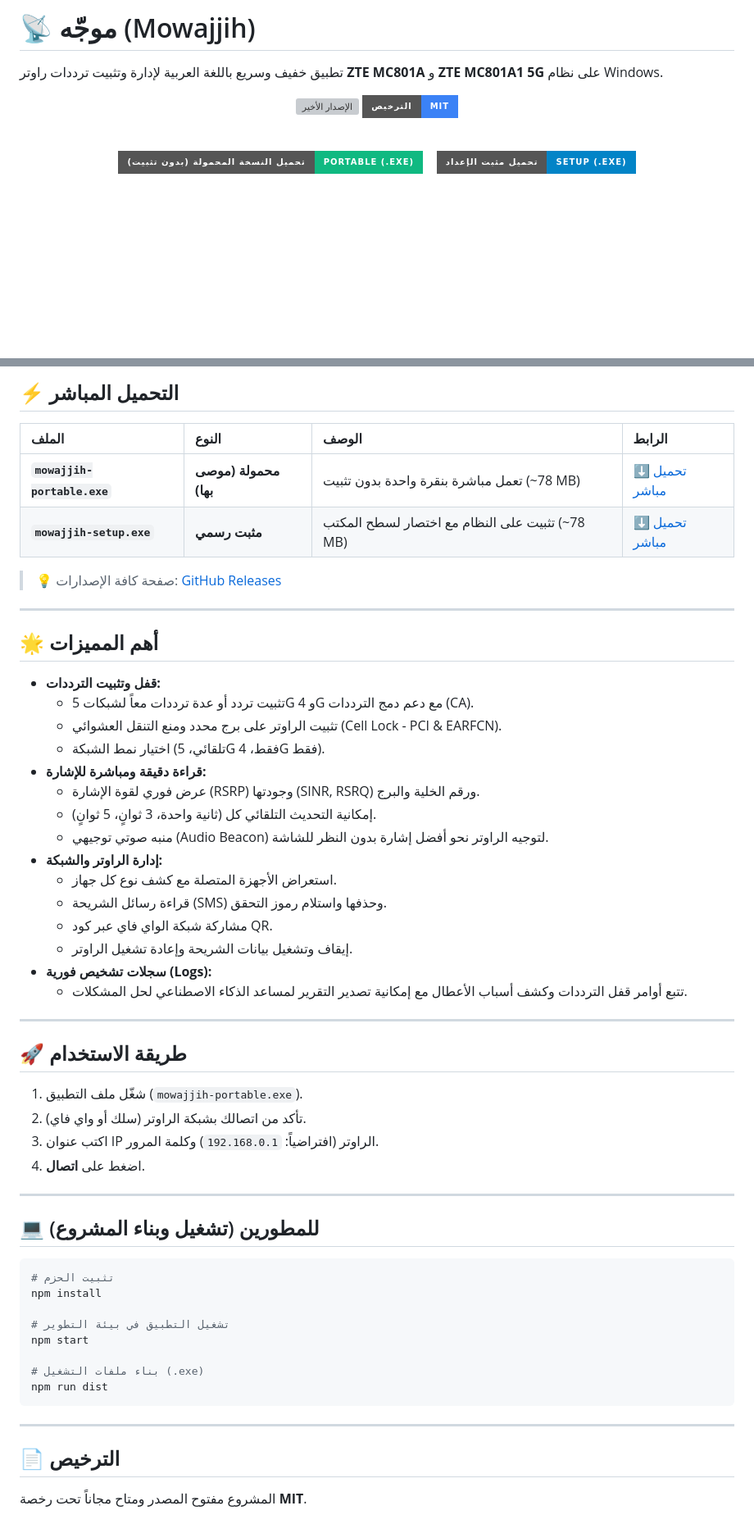
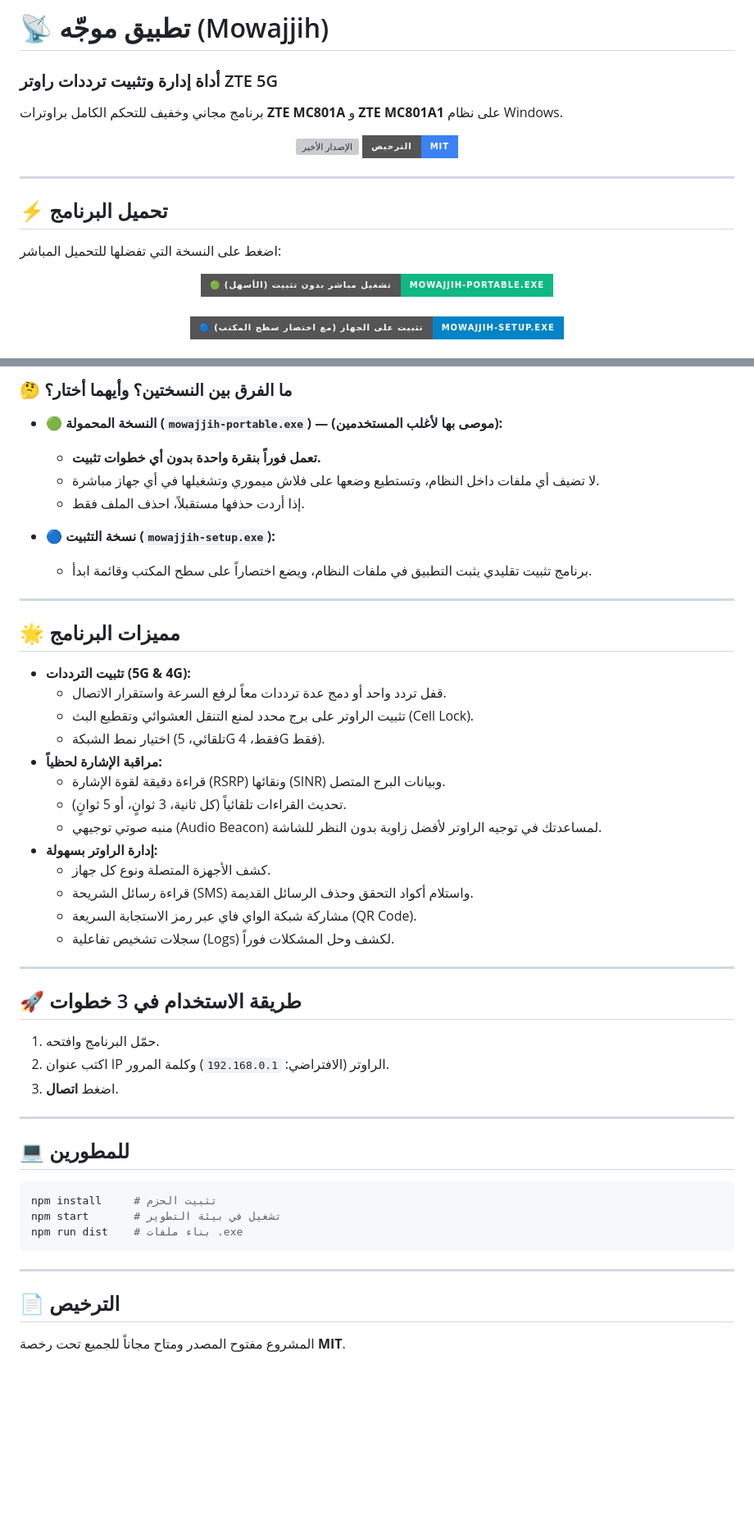
Before and after one commit to RaadDev/ZTE-MC801A1-UI-Controller, a Markdown page: README.md, 2 parts joined by grey strips. Shown at 82% size. Rendered like a GitHub page; badges without logos; blank space fills up the shorter version; grey boxes are pictures that could not be loaded.

Commit message:
docs: clarify portable vs installer differences and simplify design & naming in README

````diff
--- a/README.md
+++ b/README.md
@@ -1,20 +1,29 @@
-# 📡 موجّه (Mowajjih)
+# 📡 تطبيق موجّه (Mowajjih)
+### أداة إدارة وتثبيت ترددات راوتر ZTE 5G
 
-تطبيق خفيف وسريع باللغة العربية لإدارة وتثبيت ترددات راوتر **ZTE MC801A** و **ZTE MC801A1 5G** على نظام Windows.
+برنامج مجاني وخفيف للتحكم الكامل براوترات **ZTE MC801A** و **ZTE MC801A1** على نظام Windows.
 
 <div align="center">
 
 [![الإصدار الأخير](https://img.shields.io/github/v/release/RaadDev/ZTE-MC801A1-UI-Controller?style=for-the-badge&color=0284c7&label=الإصدار)](https://github.com/RaadDev/ZTE-MC801A1-UI-Controller/releases/latest)
 [![الترخيص](https://img.shields.io/badge/الترخيص-MIT-3b82f6?style=for-the-badge)](LICENSE)
 
-<br>
+</div>
+
+---
+
+## ⚡️ تحميل البرنامج
+
+اضغط على النسخة التي تفضلها للتحميل المباشر:
+
+<div align="center">
 
 <a href="https://github.com/RaadDev/ZTE-MC801A1-UI-Controller/releases/latest/download/mowajjih-portable.exe">
-  <img src="https://img.shields.io/badge/تحميل_النسخة_المحمولة_(بدون_تثبيت)-Portable_(.exe)-10b981?style=for-the-badge&logo=windows&logoColor=white" height="42" alt="تحميل النسخة المحمولة">
+  <img src="https://img.shields.io/badge/🟢_تشغيل_مباشر_بدون_تثبيت_(الأسهل)-mowajjih--portable.exe-10b981?style=for-the-badge&logo=windows&logoColor=white" height="42" alt="تحميل النسخة المحمولة">
 </a>
-&nbsp;&nbsp;
+<br><br>
 <a href="https://github.com/RaadDev/ZTE-MC801A1-UI-Controller/releases/latest/download/mowajjih-setup.exe">
-  <img src="https://img.shields.io/badge/تحميل_مثبت_الإعداد-Setup_(.exe)-0284c7?style=for-the-badge&logo=windows&logoColor=white" height="42" alt="تحميل مثبت Setup">
+  <img src="https://img.shields.io/badge/🔵_تثبيت_على_الجهاز_(مع_اختصار_سطح_المكتب)-mowajjih--setup.exe-0284c7?style=for-the-badge&logo=windows&logoColor=white" height="38" alt="تحميل مثبت Setup">
 </a>
 
 </div>
@@ -23,59 +32,52 @@
 
-## ⚡️ التحميل المباشر
+### 🤔 ما الفرق بين النسختين؟ وأيهما أختار؟
 
-| الملف | النوع | الوصف | الرابط |
-| :--- | :--- | :--- | :--- |
-| **`mowajjih-portable.exe`** | **محمولة (موصى بها)** | تعمل مباشرة بنقرة واحدة بدون تثبيت (~78 MB) | [⬇️ تحميل مباشر](https://github.com/RaadDev/ZTE-MC801A1-UI-Controller/releases/latest/download/mowajjih-portable.exe) |
-| **`mowajjih-setup.exe`** | **مثبت رسمي** | تثبيت على النظام مع اختصار لسطح المكتب (~78 MB) | [⬇️ تحميل مباشر](https://github.com/RaadDev/ZTE-MC801A1-UI-Controller/releases/latest/download/mowajjih-setup.exe) |
+* **🟢 النسخة المحمولة (`mowajjih-portable.exe`) — (موصى بها لأغلب المستخدمين):**
+  * **تعمل فوراً بنقرة واحدة بدون أي خطوات تثبيت.**
+  * لا تضيف أي ملفات داخل النظام، وتستطيع وضعها على فلاش ميموري وتشغيلها في أي جهاز مباشرة.
+  * إذا أردت حذفها مستقبلاً، احذف الملف فقط.
 
-> 💡 صفحة كافة الإصدارات: [GitHub Releases](https://github.com/RaadDev/ZTE-MC801A1-UI-Controller/releases)
+* **🔵 نسخة التثبيت (`mowajjih-setup.exe`):**
+  * برنامج تثبيت تقليدي يثبت التطبيق في ملفات النظام، ويضع اختصاراً على سطح المكتب وقائمة ابدأ.
 
 ---
 
-## 🌟 أهم المميزات
+## 🌟 مميزات البرنامج
 
-- **قفل وتثبيت الترددات:**
-  - تثبيت تردد أو عدة ترددات معاً لشبكات 5G و 4G مع دعم دمج الترددات (CA).
-  - تثبيت الراوتر على برج محدد ومنع التنقل العشوائي (Cell Lock - PCI & EARFCN).
-  - اختيار نمط الشبكة (تلقائي، 5G فقط، 4G فقط).
-- **قراءة دقيقة ومباشرة للإشارة:**
-  - عرض فوري لقوة الإشارة (RSRP) وجودتها (SINR, RSRQ) ورقم الخلية والبرج.
-  - إمكانية التحديث التلقائي كل (ثانية واحدة، 3 ثوانٍ، 5 ثوانٍ).
-  - منبه صوتي توجيهي (Audio Beacon) لتوجيه الراوتر نحو أفضل إشارة بدون النظر للشاشة.
-- **إدارة الراوتر والشبكة:**
-  - استعراض الأجهزة المتصلة مع كشف نوع كل جهاز.
-  - قراءة رسائل الشريحة (SMS) وحذفها واستلام رموز التحقق.
-  - مشاركة شبكة الواي فاي عبر كود QR.
-  - إيقاف وتشغيل بيانات الشريحة وإعادة تشغيل الراوتر.
-- **سجلات تشخيص فورية (Logs):**
-  - تتبع أوامر قفل الترددات وكشف أسباب الأعطال مع إمكانية تصدير التقرير لمساعد الذكاء الاصطناعي لحل المشكلات.
+* **تثبيت الترددات (5G & 4G):**
+  * قفل تردد واحد أو دمج عدة ترددات معاً لرفع السرعة واستقرار الاتصال.
+  * تثبيت الراوتر على برج محدد لمنع التنقل العشوائي وتقطيع البث (Cell Lock).
+  * اختيار نمط الشبكة (تلقائي، 5G فقط، 4G فقط).
+* **مراقبة الإشارة لحظياً:**
+  * قراءة دقيقة لقوة الإشارة (RSRP) ونقائها (SINR) وبيانات البرج المتصل.
+  * تحديث القراءات تلقائياً (كل ثانية، 3 ثوانٍ، أو 5 ثوانٍ).
+  * منبه صوتي توجيهي (Audio Beacon) لمساعدتك في توجيه الراوتر لأفضل زاوية بدون النظر للشاشة.
+* **إدارة الراوتر بسهولة:**
+  * كشف الأجهزة المتصلة ونوع كل جهاز.
+  * قراءة رسائل الشريحة (SMS) واستلام أكواد التحقق وحذف الرسائل القديمة.
+  * مشاركة شبكة الواي فاي عبر رمز الاستجابة السريعة (QR Code).
+  * سجلات تشخيص تفاعلية (Logs) لكشف وحل المشكلات فوراً.
 
 ---
 
-## 🚀 طريقة الاستخدام
+## 🚀 طريقة الاستخدام في 3 خطوات
 
-1. شغّل ملف التطبيق (`mowajjih-portable.exe`).
-2. تأكد من اتصالك بشبكة الراوتر (سلك أو واي فاي).
-3. اكتب عنوان IP الراوتر (افتراضياً: `192.168.0.1`) وكلمة المرور.
-4. اضغط على **اتصال**.
+1. حمّل البرنامج وافتحه.
+2. اكتب عنوان IP الراوتر (الافتراضي: `192.168.0.1`) وكلمة المرور.
+3. اضغط **اتصال**.
 
 ---
 
-## 💻 للمطورين (تشغيل وبناء المشروع)
+## 💻 للمطورين
 
 ```bash
-# تثبيت الحزم
-npm install
-
-# تشغيل التطبيق في بيئة التطوير
-npm start
-
-# بناء ملفات التشغيل (.exe)
-npm run dist
+npm install     # تثبيت الحزم
+npm start       # تشغيل في بيئة التطوير
+npm run dist    # بناء ملفات .exe
 ```
 
 ---
 
 ## 📄 الترخيص
 
-المشروع مفتوح المصدر ومتاح مجاناً تحت رخصة **MIT**.
+المشروع مفتوح المصدر ومتاح مجاناً للجميع تحت رخصة **MIT**.
````
Also changed, not shown: other parts of README.md (+1 -1 lines).
